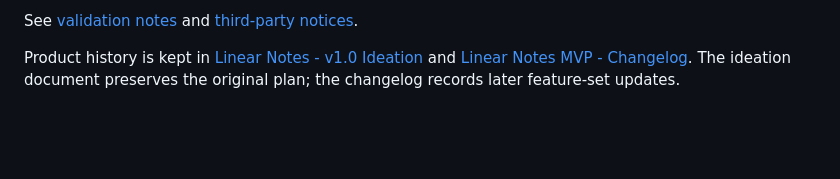
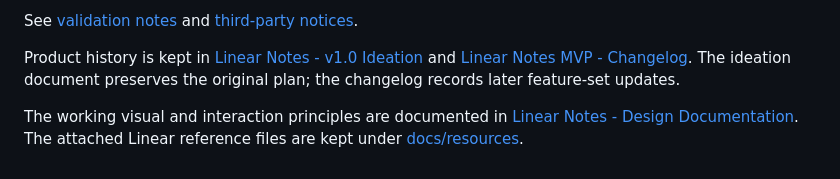
Before and after one commit to spawnaudio/linear-notes, a Markdown page: README.md, the part around the change. Rendered like a GitHub page; blank space fills up the shorter version.

```diff
--- a/README.md
+++ b/README.md
@@ -81,3 +81,5 @@ Browser tests use the local Google Chrome installation on macOS. `npm run build`
 See [validation notes](docs/VALIDATION.md) and [third-party notices](docs/THIRD_PARTY_NOTICES.md).
 
 Product history is kept in [Linear Notes - v1.0 Ideation](<docs/Linear Notes - v1.0 Ideation.md>) and [Linear Notes MVP - Changelog](<docs/Linear Notes MVP - Changelog.md>). The ideation document preserves the original plan; the changelog records later feature-set updates.
+
+The working visual and interaction principles are documented in [Linear Notes - Design Documentation](<docs/Linear Notes - Design Documentation.md>). The attached Linear reference files are kept under [docs/resources](<docs/resources>).
```
Also changed, not shown: docs/Linear Notes - Design Documentation.md (added, +534 -0 lines).
